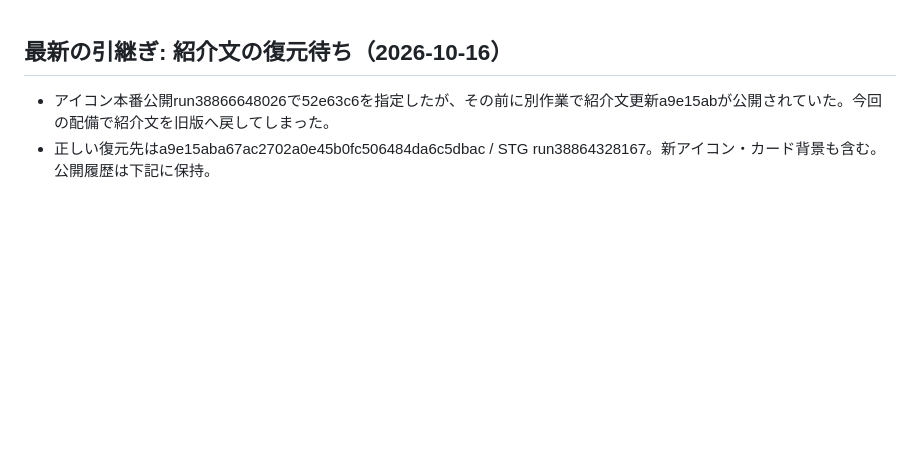
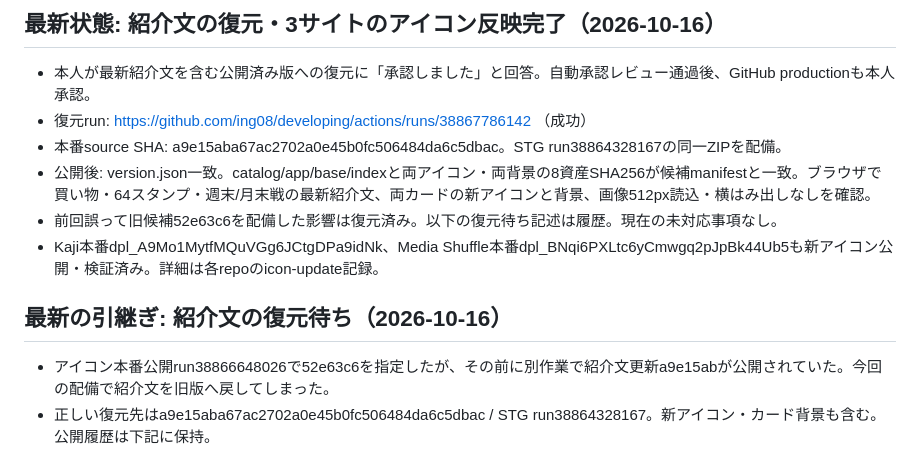
Before and after one commit to ing08/developing, a Markdown page: docs/staging.md, the part around the change. Rendered like a GitHub page; blank space fills up the shorter version.

Commit message:
最新紹介文の復元成功と本番アイコン確認を記録

```diff
--- a/docs/staging.md
+++ b/docs/staging.md
@@ -1,3 +1,10 @@
+## 最新状態: 紹介文の復元・3サイトのアイコン反映完了（2026-10-16）
+- 本人が最新紹介文を含む公開済み版への復元に「承認しました」と回答。自動承認レビュー通過後、GitHub productionも本人承認。
+- 復元run: https://github.com/ing08/developing/actions/runs/38867786142 （成功）
+- 本番source SHA: a9e15aba67ac2702a0e45b0fc506484da6c5dbac。STG run38864328167の同一ZIPを配備。
+- 公開後: version.json一致。catalog/app/base/indexと両アイコン・両背景の8資産SHA256が候補manifestと一致。ブラウザで買い物・64スタンプ・週末/月末戦の最新紹介文、両カードの新アイコンと背景、画像512px読込・横はみ出しなしを確認。
+- 前回誤って旧候補52e63c6を配備した影響は復元済み。以下の復元待ち記述は履歴。現在の未対応事項なし。
+- Kaji本番dpl_A9Mo1MytfMQuVGg6JCtgDPa9idNk、Media Shuffle本番dpl_BNqi6PXLtc6yCmwgq2pJpBk44Ub5も新アイコン公開・検証済み。詳細は各repoのicon-update記録。
 ## 最新の引継ぎ: 紹介文の復元待ち（2026-10-16）
 - アイコン本番公開run38866648026で52e63c6を指定したが、その前に別作業で紹介文更新a9e15abが公開されていた。今回の配備で紹介文を旧版へ戻してしまった。
 - 正しい復元先はa9e15aba67ac2702a0e45b0fc506484da6c5dbac / STG run38864328167。新アイコン・カード背景も含む。公開履歴は下記に保持。
```
